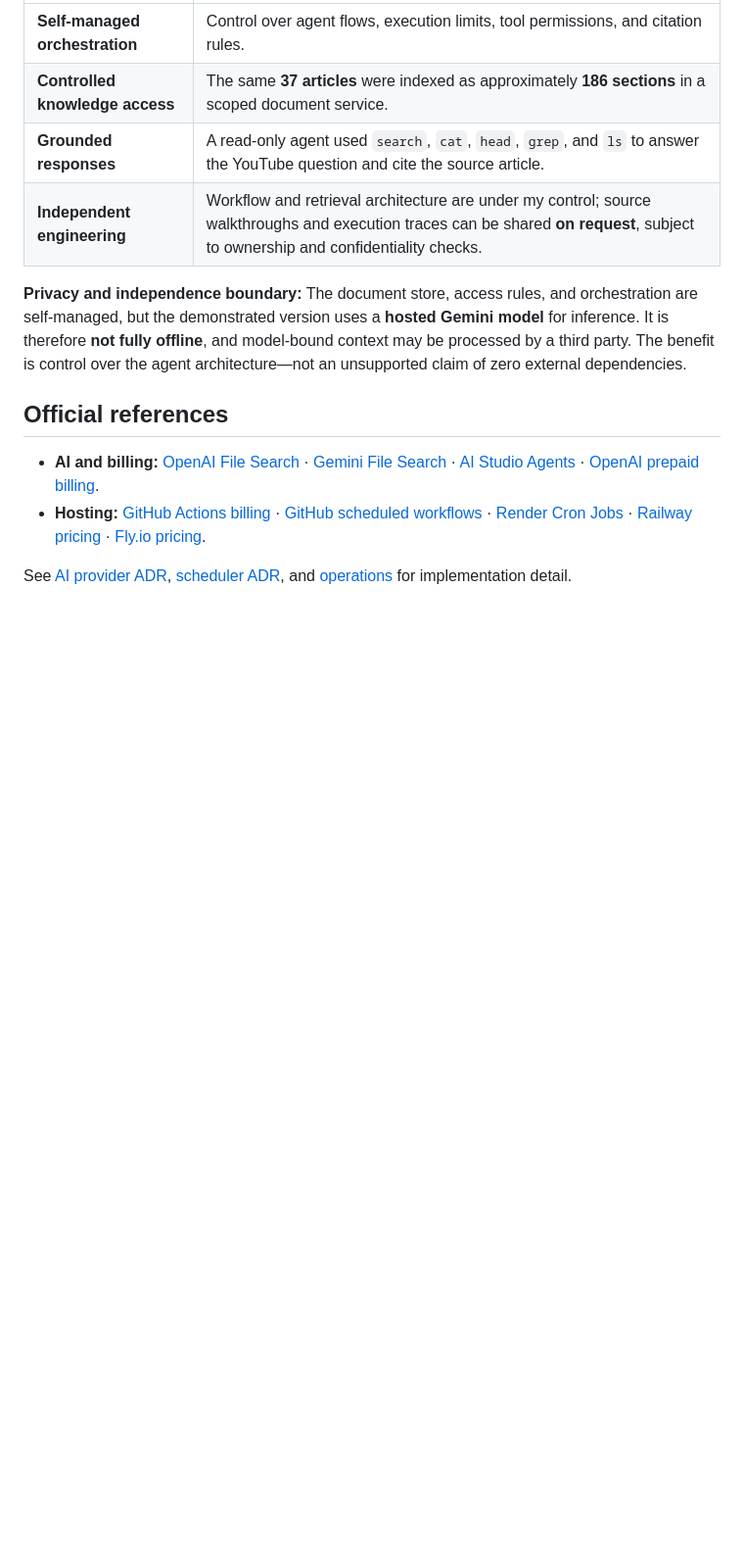
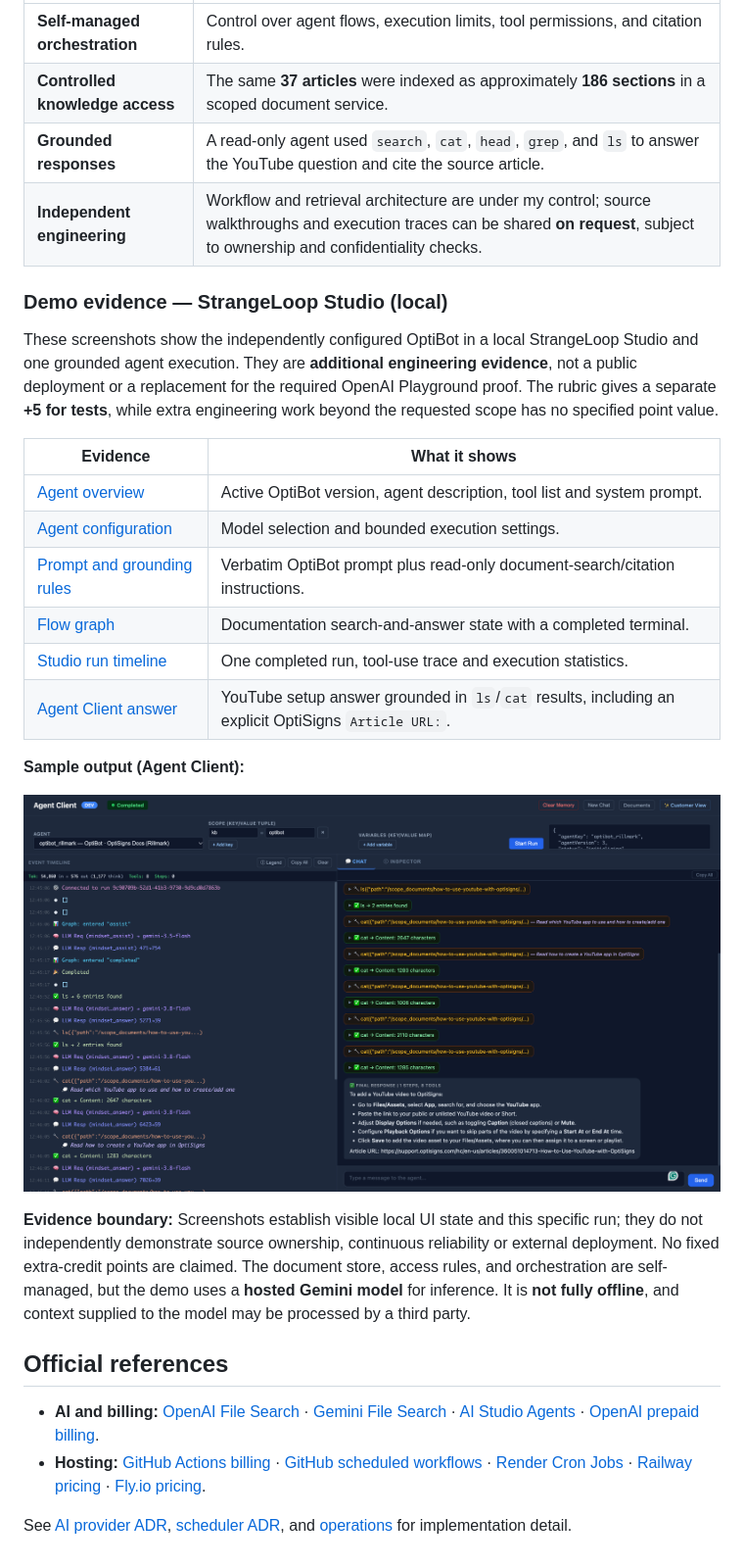
Before and after one commit to giahuydo/rillmark, a Markdown page: docs/engineering-decisions-and-alternatives.md, the part around one of its changes. Shown at 98% size. Drawn GitHub-style; pictures changed too: docs/screenshots/strangeloop/agent-client-youtube-answer.png (added); blank space fills up the shorter version.

```diff
--- a/docs/engineering-decisions-and-alternatives.md
+++ b/docs/engineering-decisions-and-alternatives.md
@@ -37,7 +37,24 @@ I also implemented and exercised **OptiBot on StrangeLoop**, an independently de
 | **Grounded responses** | A read-only agent used `search`, `cat`, `head`, `grep`, and `ls` to answer the YouTube question and cite the source article. |
 | **Independent engineering** | Workflow and retrieval architecture are under my control; source walkthroughs and execution traces can be shared **on request**, subject to ownership and confidentiality checks. |
 
-**Privacy and independence boundary:** The document store, access rules, and orchestration are self-managed, but the demonstrated version uses a **hosted Gemini model** for inference. It is therefore **not fully offline**, and model-bound context may be processed by a third party. The benefit is control over the agent architecture—not an unsupported claim of zero external dependencies.
+### Demo evidence — StrangeLoop Studio (local)
+
+These screenshots show the independently configured OptiBot in a local StrangeLoop Studio and one grounded agent execution. They are **additional engineering evidence**, not a public deployment or a replacement for the required OpenAI Playground proof. The rubric gives a separate **+5 for tests**, while extra engineering work beyond the requested scope has no specified point value.
+
+| Evidence | What it shows |
+| --- | --- |
+| [Agent overview](screenshots/strangeloop/agent-overview.png) | Active OptiBot version, agent description, tool list and system prompt. |
+| [Agent configuration](screenshots/strangeloop/agent-configuration.png) | Model selection and bounded execution settings. |
+| [Prompt and grounding rules](screenshots/strangeloop/agent-prompt.png) | Verbatim OptiBot prompt plus read-only document-search/citation instructions. |
+| [Flow graph](screenshots/strangeloop/agent-flow.png) | Documentation search-and-answer state with a completed terminal. |
+| [Studio run timeline](screenshots/strangeloop/studio-run-timeline.png) | One completed run, tool-use trace and execution statistics. |
+| [Agent Client answer](screenshots/strangeloop/agent-client-youtube-answer.png) | YouTube setup answer grounded in `ls`/`cat` results, including an explicit OptiSigns `Article URL:`. |
+
+**Sample output (Agent Client):**
+
+![StrangeLoop OptiBot agent answering the YouTube question with an explicit Article URL and document tool traces](screenshots/strangeloop/agent-client-youtube-answer.png)
+
+**Evidence boundary:** Screenshots establish visible local UI state and this specific run; they do not independently demonstrate source ownership, continuous reliability or external deployment. No fixed extra-credit points are claimed. The document store, access rules, and orchestration are self-managed, but the demo uses a **hosted Gemini model** for inference. It is **not fully offline**, and context supplied to the model may be processed by a third party.
 
 ## Official references
 
```
Also changed, not shown: other parts of docs/engineering-decisions-and-alternatives.md (+2 -2 lines), README.md (+4 -2 lines), docs/README.md (+2 -2 lines), docs/screenshots/strangeloop/agent-configuration.png (added), docs/screenshots/strangeloop/agent-flow.png (added), docs/screenshots/strangeloop/agent-overview.png (added), docs/screenshots/strangeloop/agent-prompt.png (added), 1 other file.
